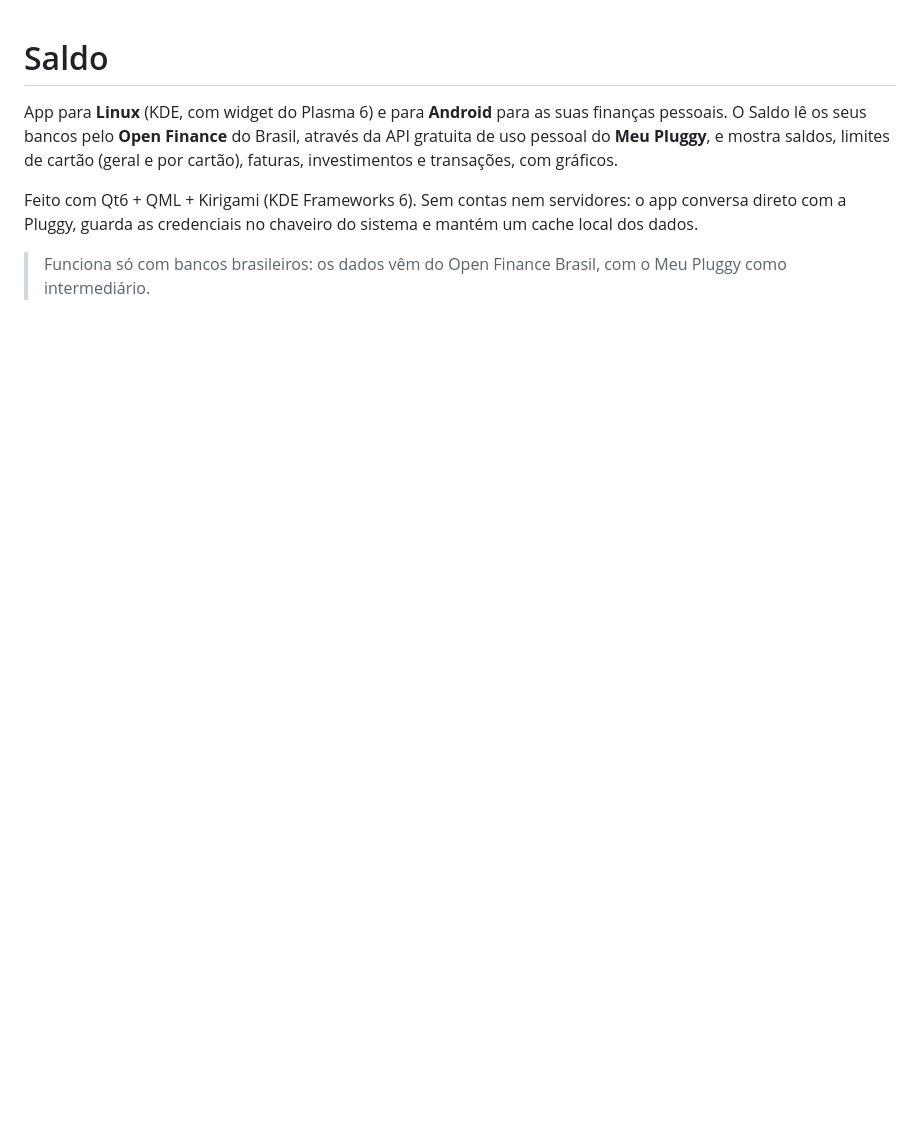
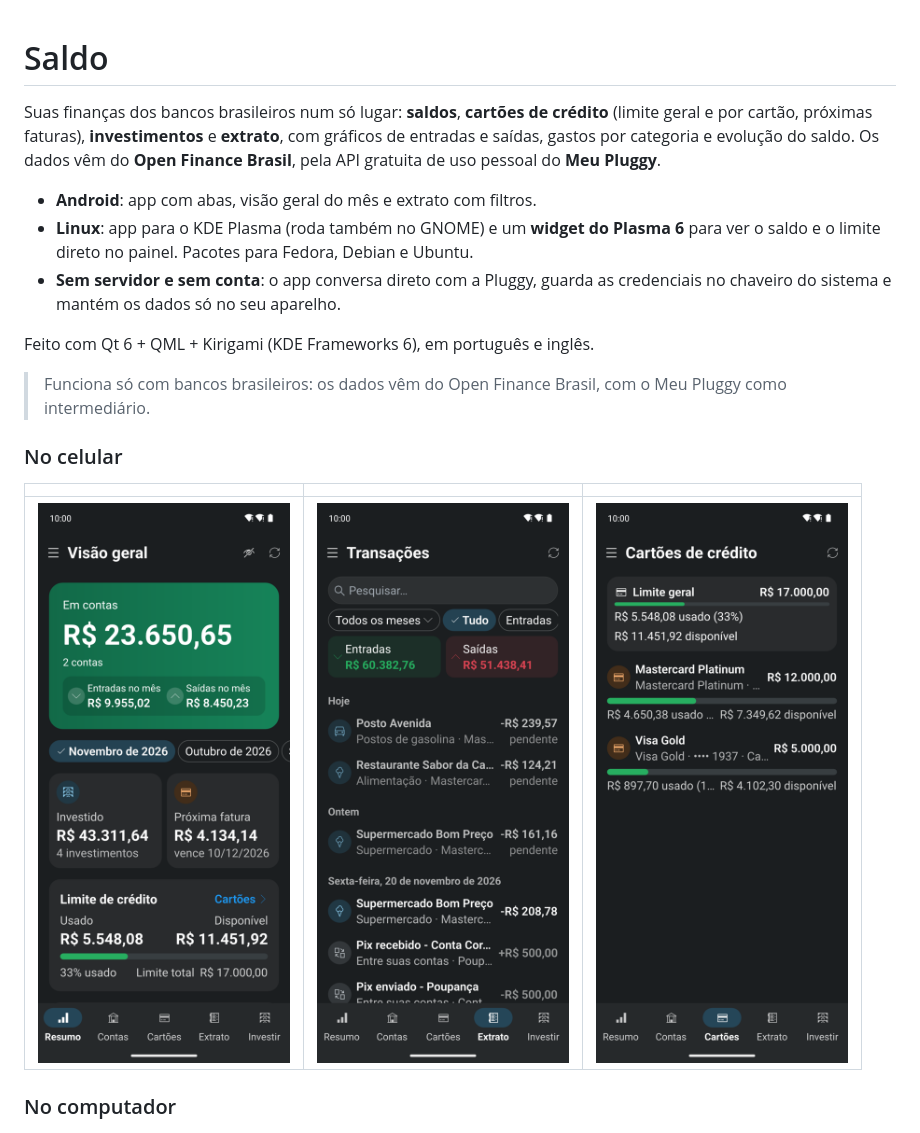
Before and after one commit to hernique33comiitei/saldo, a Markdown page: README.md, the part around the change. Rendered like a GitHub page; pictures changed too: data/screenshots/android-cards.png (added), data/screenshots/android-overview.png (added), data/screenshots/android-transactions.png (added); blank space fills up the shorter version.

Commit message:
docs: describe what Saldo is today and show it on Android
The README opens with what the app shows and where it runs, and adds
screenshots of the Android app next to the desktop ones.

```diff
--- a/README.md
+++ b/README.md
@@ -1,15 +1,28 @@
 # Saldo
 
-App para **Linux** (KDE, com widget do Plasma 6) e para **Android** para as suas finanças pessoais.
-O Saldo lê os seus bancos
-pelo **Open Finance** do Brasil, através da API gratuita de uso pessoal do **Meu Pluggy**, e mostra
-saldos, limites de cartão (geral e por cartão), faturas, investimentos e transações, com gráficos.
+Suas finanças dos bancos brasileiros num só lugar: **saldos**, **cartões de crédito** (limite geral
+e por cartão, próximas faturas), **investimentos** e **extrato**, com gráficos de entradas e saídas,
+gastos por categoria e evolução do saldo. Os dados vêm do **Open Finance Brasil**, pela API gratuita
+de uso pessoal do **Meu Pluggy**.
 
-Feito com Qt6 + QML + Kirigami (KDE Frameworks 6). Sem contas nem servidores: o app conversa direto
-com a Pluggy, guarda as credenciais no chaveiro do sistema e mantém um cache local dos dados.
+- **Android**: app com abas, visão geral do mês e extrato com filtros.
+- **Linux**: app para o KDE Plasma (roda também no GNOME) e um **widget do Plasma 6** para ver o
+  saldo e o limite direto no painel. Pacotes para Fedora, Debian e Ubuntu.
+- **Sem servidor e sem conta**: o app conversa direto com a Pluggy, guarda as credenciais no
+  chaveiro do sistema e mantém os dados só no seu aparelho.
+
+Feito com Qt 6 + QML + Kirigami (KDE Frameworks 6), em português e inglês.
 
 > Funciona só com bancos brasileiros: os dados vêm do Open Finance Brasil, com o Meu Pluggy como
 > intermediário.
+
+### No celular
+
+|                                                           |                                                         |                                                      |
+| --------------------------------------------------------- | ------------------------------------------------------- | ---------------------------------------------------- |
+| ![Visão geral no Android](data/screenshots/android-overview.png) | ![Extrato no Android](data/screenshots/android-transactions.png) | ![Cartões no Android](data/screenshots/android-cards.png) |
+
+### No computador
 
 ![Visão geral](data/screenshots/overview.png)
 
```
Also changed, not shown: CLAUDE.md (+6 -1 lines).
